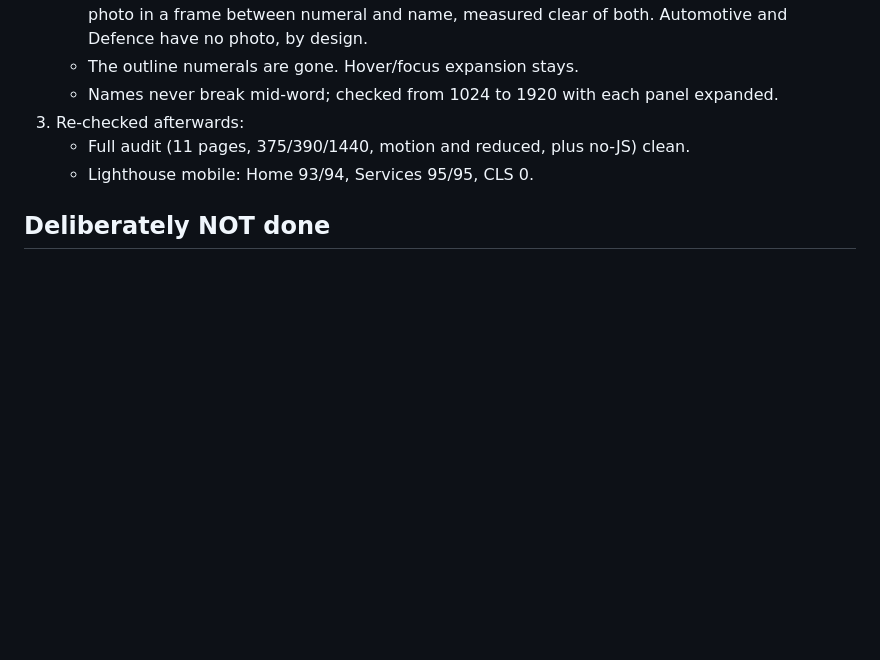
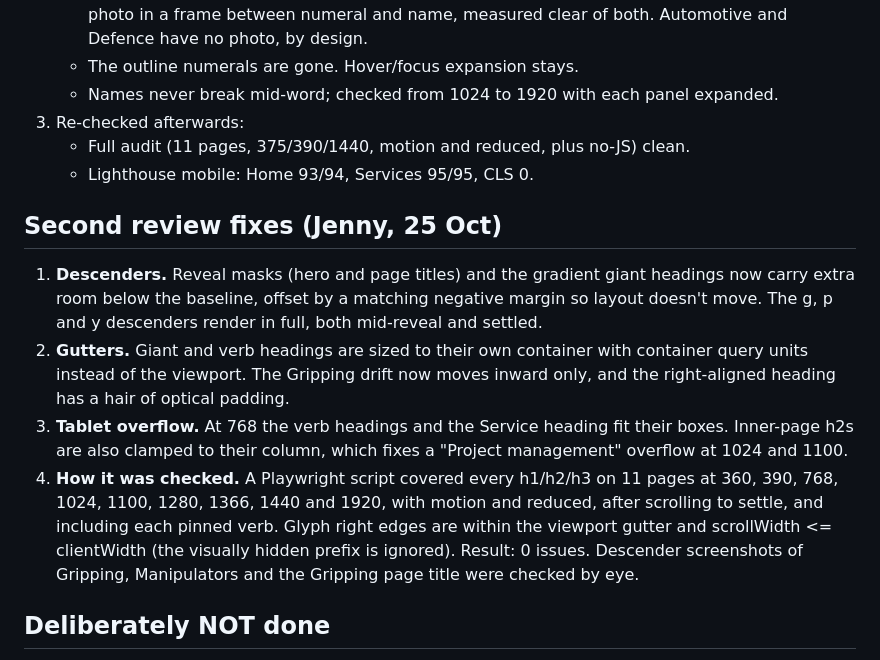
Before and after one commit to nathanebyrom-stack/Zach, a Markdown page: REPORTS/2026-10-25-wow-pass.md, the part around the change. Drawn GitHub-style; blank space fills up the shorter version.

Commit message:
Report: second review fixes
Co-Authored-By: Claude Sonnet 5.5 <noreply@anthropic.com>
Claude-Session: https://claude.ai/code/session_01Trsf7VYHrZLkAwJ5kMg5Fe

```diff
--- a/REPORTS/2026-10-25-wow-pass.md
+++ b/REPORTS/2026-10-25-wow-pass.md
@@ -84,6 +84,12 @@ How it stays fast:
    - Full audit (11 pages, 375/390/1440, motion and reduced, plus no-JS) clean.
    - Lighthouse mobile: Home 93/94, Services 95/95, CLS 0.
 
+## Second review fixes (Jenny, 25 Oct)
+1. **Descenders.** Reveal masks (hero and page titles) and the gradient giant headings now carry extra room below the baseline, offset by a matching negative margin so layout doesn't move. The g, p and y descenders render in full, both mid-reveal and settled.
+2. **Gutters.** Giant and verb headings are sized to their own container with container query units instead of the viewport. The Gripping drift now moves inward only, and the right-aligned heading has a hair of optical padding.
+3. **Tablet overflow.** At 768 the verb headings and the Service heading fit their boxes. Inner-page h2s are also clamped to their column, which fixes a "Project management" overflow at 1024 and 1100.
+4. **How it was checked.** A Playwright script covered every h1/h2/h3 on 11 pages at 360, 390, 768, 1024, 1100, 1280, 1366, 1440 and 1920, with motion and reduced, after scrolling to settle, and including each pinned verb. Glyph right edges are within the viewport gutter and scrollWidth <= clientWidth (the visually hidden prefix is ignored). Result: 0 issues. Descender screenshots of Gripping, Manipulators and the Gripping page title were checked by eye.
+
 ## Deliberately NOT done
 - No copy edits, no new captions or stats, no testimonials, no logos.
 - No WebGL or Three.js. It would cost the Lighthouse budget, and CSS plus GSAP gave the cinematic feel without it.
```
